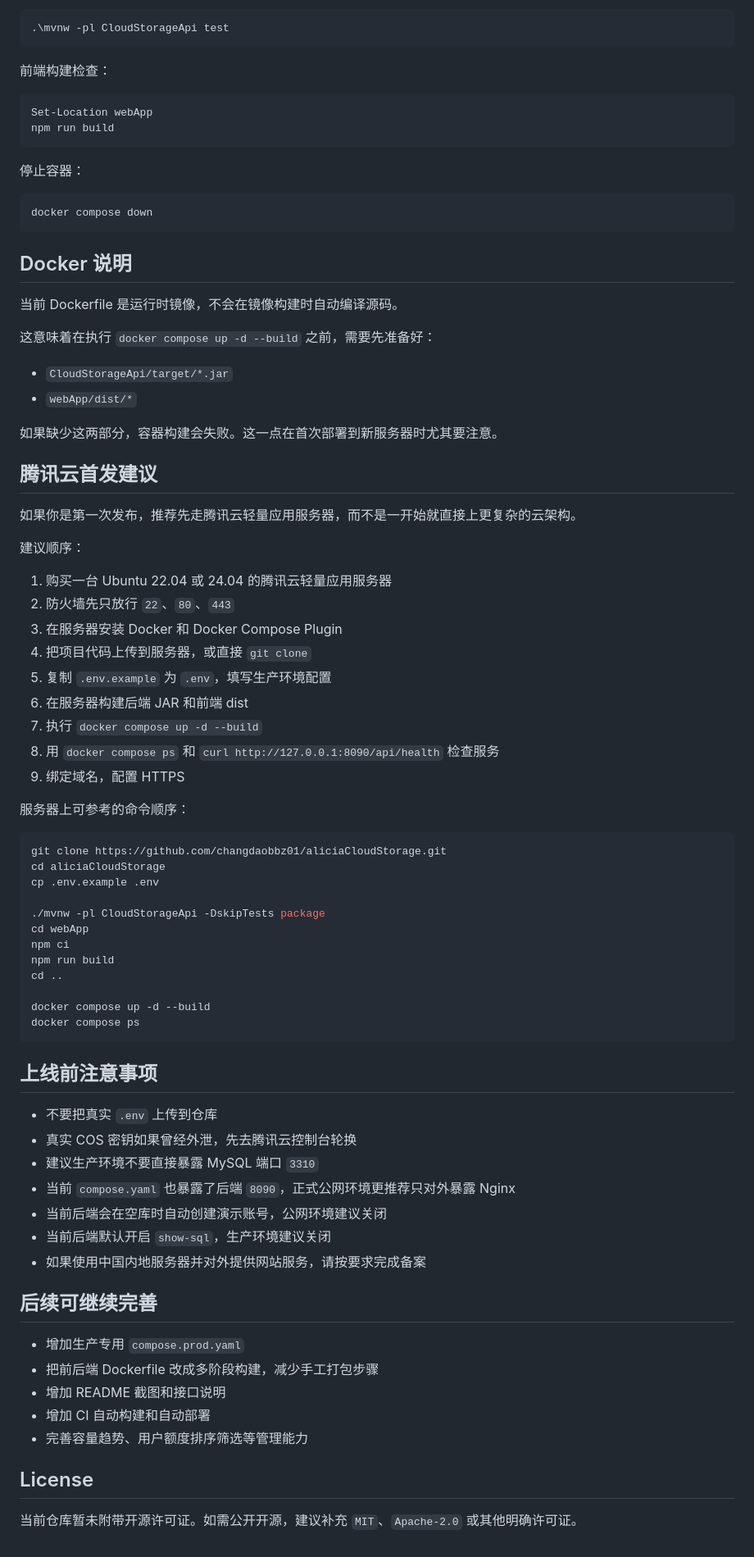
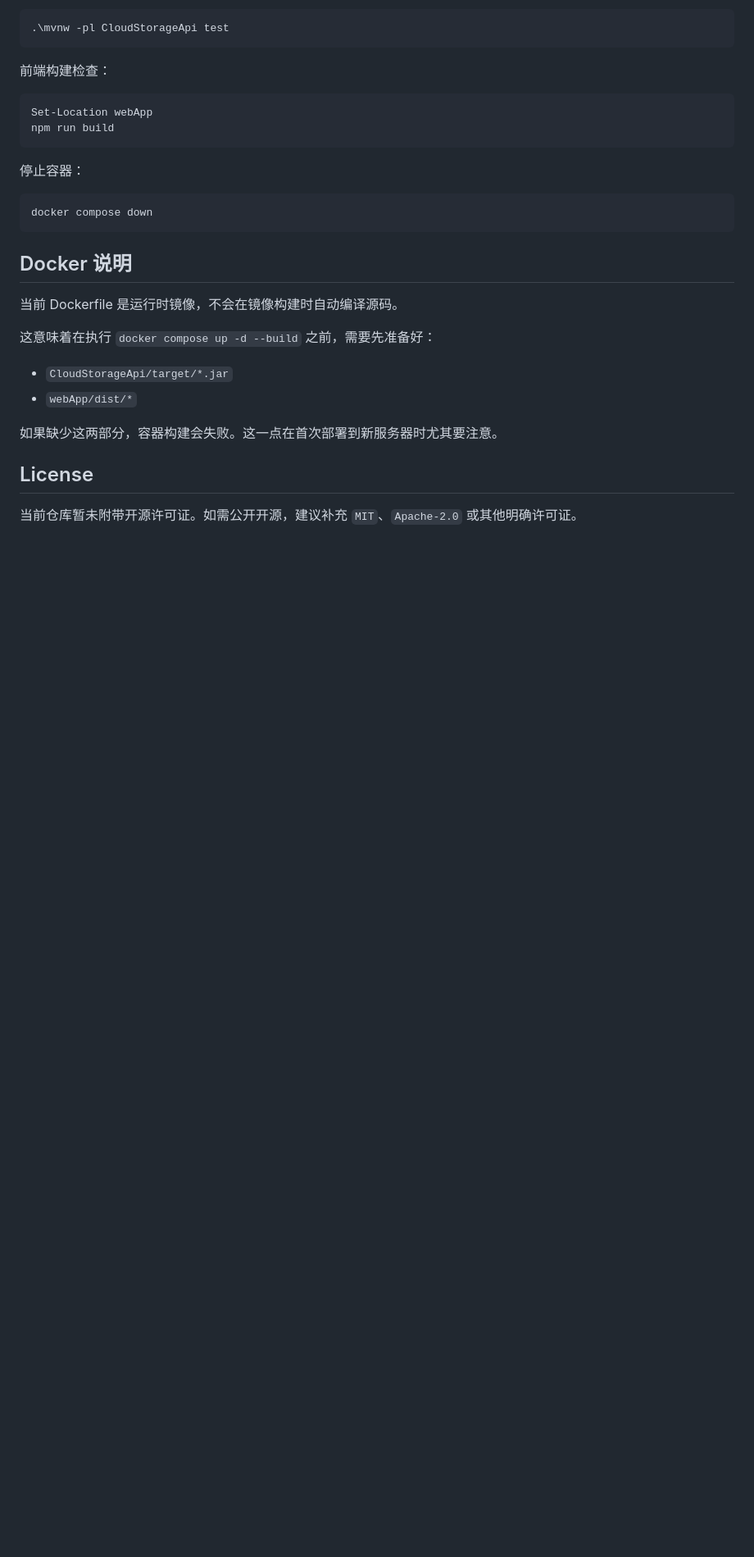
Before and after one commit to changdaobbz01/aliciaCloudStorage, a Markdown page: README.md, the part around the change. Shown at 82% size. Rendered like a GitHub page; blank space fills up the shorter version.

````diff
--- a/README.md
+++ b/README.md
@@ -197,57 +197,6 @@ docker compose down
 
 如果缺少这两部分，容器构建会失败。这一点在首次部署到新服务器时尤其要注意。
 
-## 腾讯云首发建议
-
-如果你是第一次发布，推荐先走腾讯云轻量应用服务器，而不是一开始就直接上更复杂的云架构。
-
-建议顺序：
-
-1. 购买一台 Ubuntu 22.04 或 24.04 的腾讯云轻量应用服务器
-2. 防火墙先只放行 `22`、`80`、`443`
-3. 在服务器安装 Docker 和 Docker Compose Plugin
-4. 把项目代码上传到服务器，或直接 `git clone`
-5. 复制 `.env.example` 为 `.env`，填写生产环境配置
-6. 在服务器构建后端 JAR 和前端 dist
-7. 执行 `docker compose up -d --build`
-8. 用 `docker compose ps` 和 `curl http://127.0.0.1:8090/api/health` 检查服务
-9. 绑定域名，配置 HTTPS
-
-服务器上可参考的命令顺序：
-
-```bash
-git clone https://github.com/changdaobbz01/aliciaCloudStorage.git
-cd aliciaCloudStorage
-cp .env.example .env
-
-./mvnw -pl CloudStorageApi -DskipTests package
-cd webApp
-npm ci
-npm run build
-cd ..
-
-docker compose up -d --build
-docker compose ps
-```
-
-## 上线前注意事项
-
-- 不要把真实 `.env` 上传到仓库
-- 真实 COS 密钥如果曾经外泄，先去腾讯云控制台轮换
-- 建议生产环境不要直接暴露 MySQL 端口 `3310`
-- 当前 `compose.yaml` 也暴露了后端 `8090`，正式公网环境更推荐只对外暴露 Nginx
-- 当前后端会在空库时自动创建演示账号，公网环境建议关闭
-- 当前后端默认开启 `show-sql`，生产环境建议关闭
-- 如果使用中国内地服务器并对外提供网站服务，请按要求完成备案
-
-## 后续可继续完善
-
-- 增加生产专用 `compose.prod.yaml`
-- 把前后端 Dockerfile 改成多阶段构建，减少手工打包步骤
-- 增加 README 截图和接口说明
-- 增加 CI 自动构建和自动部署
-- 完善容量趋势、用户额度排序筛选等管理能力
-
 ## License
 
 当前仓库暂未附带开源许可证。如需公开开源，建议补充 `MIT`、`Apache-2.0` 或其他明确许可证。
````
